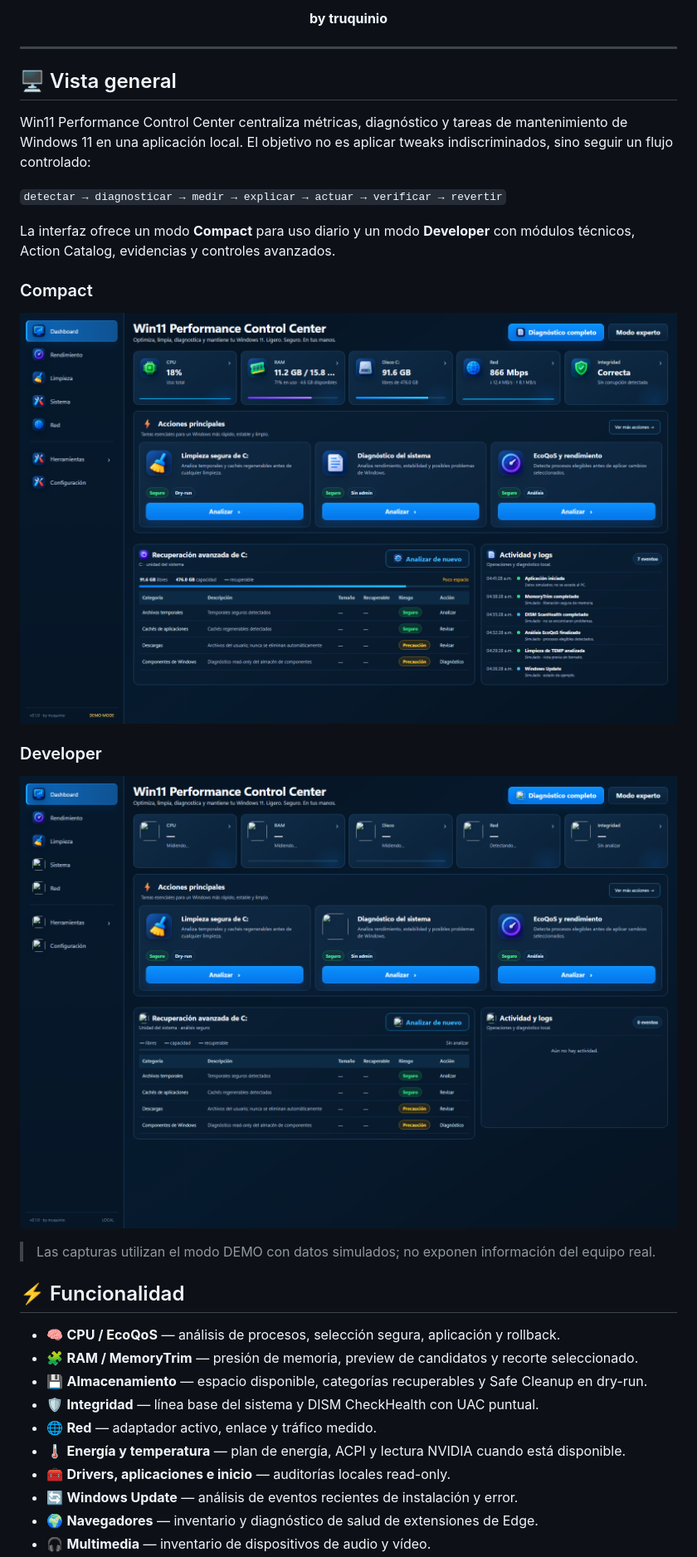
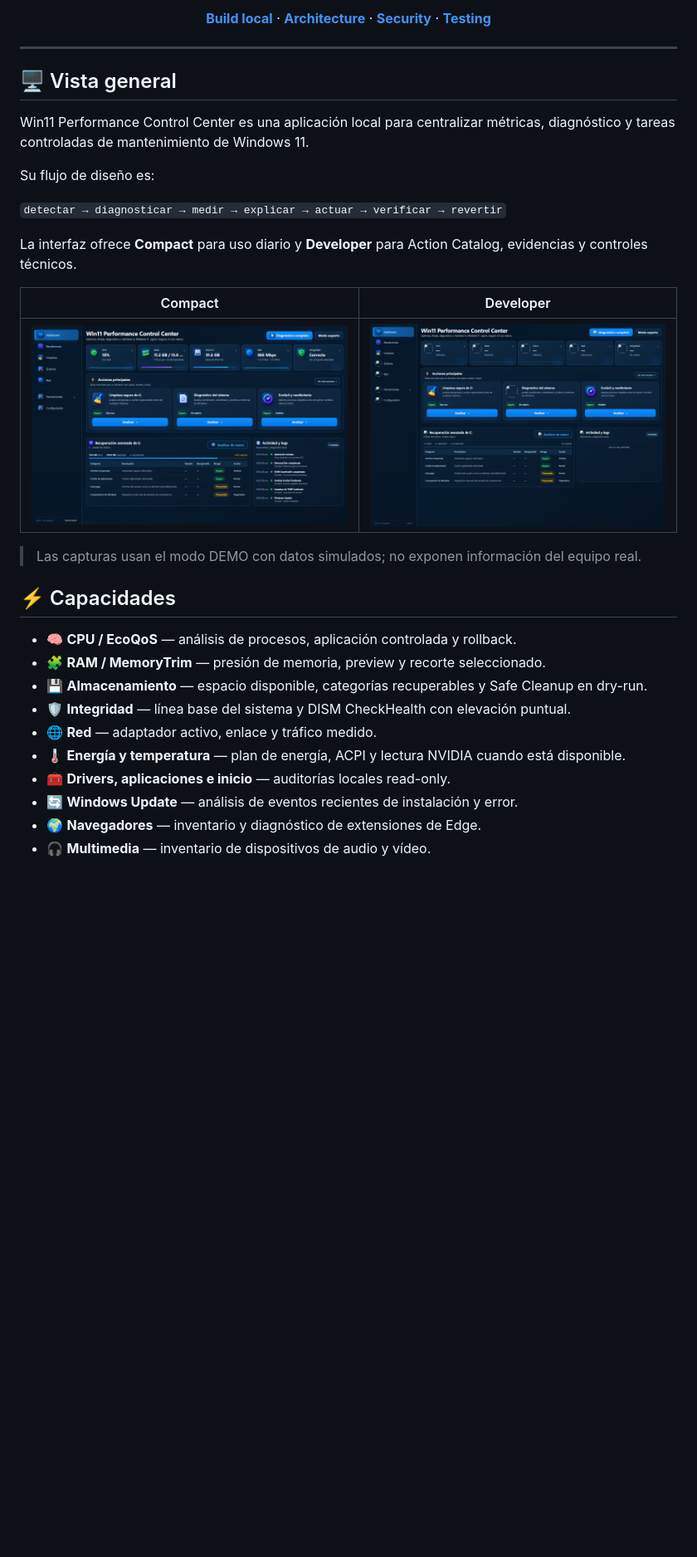
Before and after one commit to truquinio/win11-performance-control-center, a Markdown page: README.md, the part around one of its changes. Shown at 83% size. Drawn GitHub-style; blank space fills up the shorter version.

```diff
--- a/README.md
+++ b/README.md
@@ -20,42 +23,39 @@
 </p>
 
 <p align="center">
-  <strong>by truquinio</strong>
+  <a href="#-build-local"><strong>Build local</strong></a> ·
+  <a href="docs/ARCHITECTURE.md"><strong>Architecture</strong></a> ·
+  <a href="docs/SECURITY.md"><strong>Security</strong></a> ·
+  <a href="docs/TESTING.md"><strong>Testing</strong></a>
 </p>
 
 ---
 
 ## 🖥️ Vista general
 
-Win11 Performance Control Center centraliza métricas, diagnóstico y tareas de mantenimiento de Windows 11 en una aplicación local. El objetivo no es aplicar tweaks indiscriminados, sino seguir un flujo controlado:
+Win11 Performance Control Center es una aplicación local para centralizar métricas, diagnóstico y tareas controladas de mantenimiento de Windows 11.
+
+Su flujo de diseño es:
 
 `detectar → diagnosticar → medir → explicar → actuar → verificar → revertir`
 
-La interfaz ofrece un modo **Compact** para uso diario y un modo **Developer** con módulos técnicos, Action Catalog, evidencias y controles avanzados.
+La interfaz ofrece **Compact** para uso diario y **Developer** para Action Catalog, evidencias y controles técnicos.
 
-### Compact
+| Compact | Developer |
+| --- | --- |
+| ![Dashboard Compact](docs/screenshots/dashboard-compact.png) | ![Dashboard Developer](docs/screenshots/dashboard-developer.png) |
 
-<p align="center">
-  <img src="docs/screenshots/dashboard-compact.png" alt="Dashboard Compact" width="100%"/>
-</p>
+> Las capturas usan el modo DEMO con datos simulados; no exponen información del equipo real.
 
-### Developer
+## ⚡ Capacidades
 
-<p align="center">
-  <img src="docs/screenshots/dashboard-developer.png" alt="Dashboard Developer" width="100%"/>
-</p>
-
-> Las capturas utilizan el modo DEMO con datos simulados; no exponen información del equipo real.
-
-## ⚡ Funcionalidad
-
-- 🧠 **CPU / EcoQoS** — análisis de procesos, selección segura, aplicación y rollback.
-- 🧩 **RAM / MemoryTrim** — presión de memoria, preview de candidatos y recorte seleccionado.
+- 🧠 **CPU / EcoQoS** — análisis de procesos, aplicación controlada y rollback.
+- 🧩 **RAM / MemoryTrim** — presión de memoria, preview y recorte seleccionado.
 - 💾 **Almacenamiento** — espacio disponible, categorías recuperables y Safe Cleanup en dry-run.
-- 🛡️ **Integridad** — línea base del sistema y DISM CheckHealth con UAC puntual.
+- 🛡️ **Integridad** — línea base del sistema y DISM CheckHealth con elevación puntual.
 - 🌐 **Red** — adaptador activo, enlace y tráfico medido.
 - 🌡️ **Energía y temperatura** — plan de energía, ACPI y lectura NVIDIA cuando está disponible.
 - 🧰 **Drivers, aplicaciones e inicio** — auditorías locales read-only.
 - 🔄 **Windows Update** — análisis de eventos recientes de instalación y error.
-- 🌍 **Navegadores** — inventario y diagnóstico de salud de extensiones de Edge.
+- 🌍 **Navegadores** — inventario y diagnóstico de extensiones de Edge.
 - 🎧 **Multimedia** — inventario de dispositivos de audio y vídeo.
```
Also changed, not shown: other parts of README.md (+34 -40 lines).
